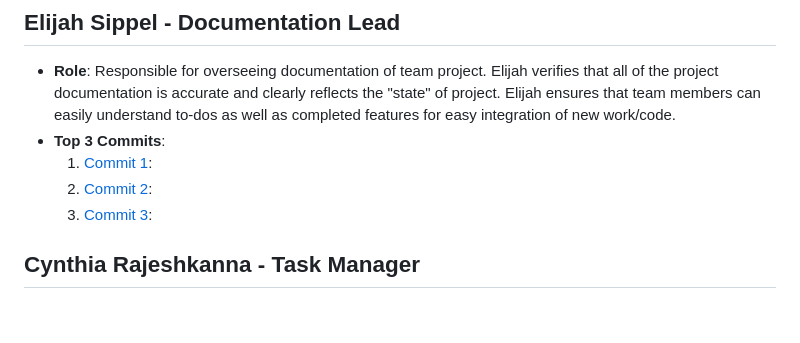
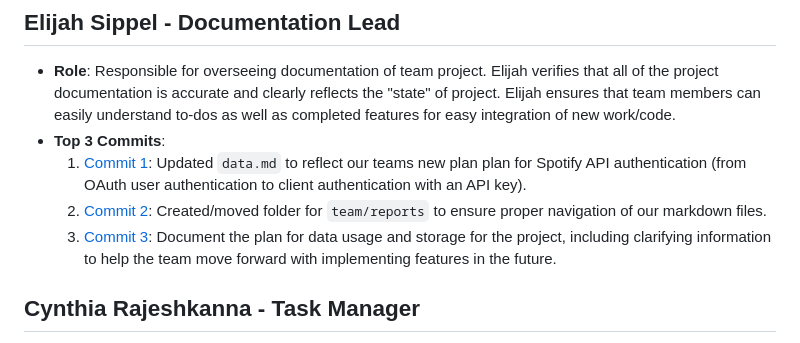
Before and after one commit to lucyzhang04/326Project, a Markdown page: team/m2/roles.md, the part around the change. GitHub-like rendering; blank space fills up the shorter version.

Commit message:
Updated with Elijah's milestone 2 commits

```diff
--- a/team/m2/roles.md
+++ b/team/m2/roles.md
@@ -24,9 +24,9 @@
 ## Elijah Sippel - Documentation Lead
 - **Role**: Responsible for overseeing documentation of team project. Elijah verifies that all of the project documentation is accurate and clearly reflects the "state" of project. Elijah ensures that team members can easily understand to-dos as well as completed features for easy integration of new work/code.
 - **Top 3 Commits**:
-  1. [Commit 1]():
-  2. [Commit 2]():
-  3. [Commit 3]():
+  1. [Commit 1](https://github.com/lucyzhang04/326Project/commit/f5aecdb38a0f25b50722f764cbb87b11d29f1976): Updated `data.md` to reflect our teams new plan plan for Spotify API authentication (from OAuth user authentication to client authentication with an API key).
+  2. [Commit 2](https://github.com/lucyzhang04/326Project/commit/d2fd263c6408982cffacd38e6d3867b7ebb79ff9): Created/moved folder for `team/reports` to ensure proper navigation of our markdown files.
+  3. [Commit 3](https://github.com/lucyzhang04/326Project/commit/bcef01828d09df5b240cb843decd0f1062fc3a55): Document the plan for data usage and storage for the project, including clarifying information to help the team move forward with implementing features in the future.
 
 ## Cynthia Rajeshkanna - Task Manager
 - **Role**: Responsible for detailing tasks and to-dos for each feature. Cynthia will ensure that tasks are broken down fairly and assigned to team members logically, allowing for the team to collaborate on the project in an organized and timely manner.
```
